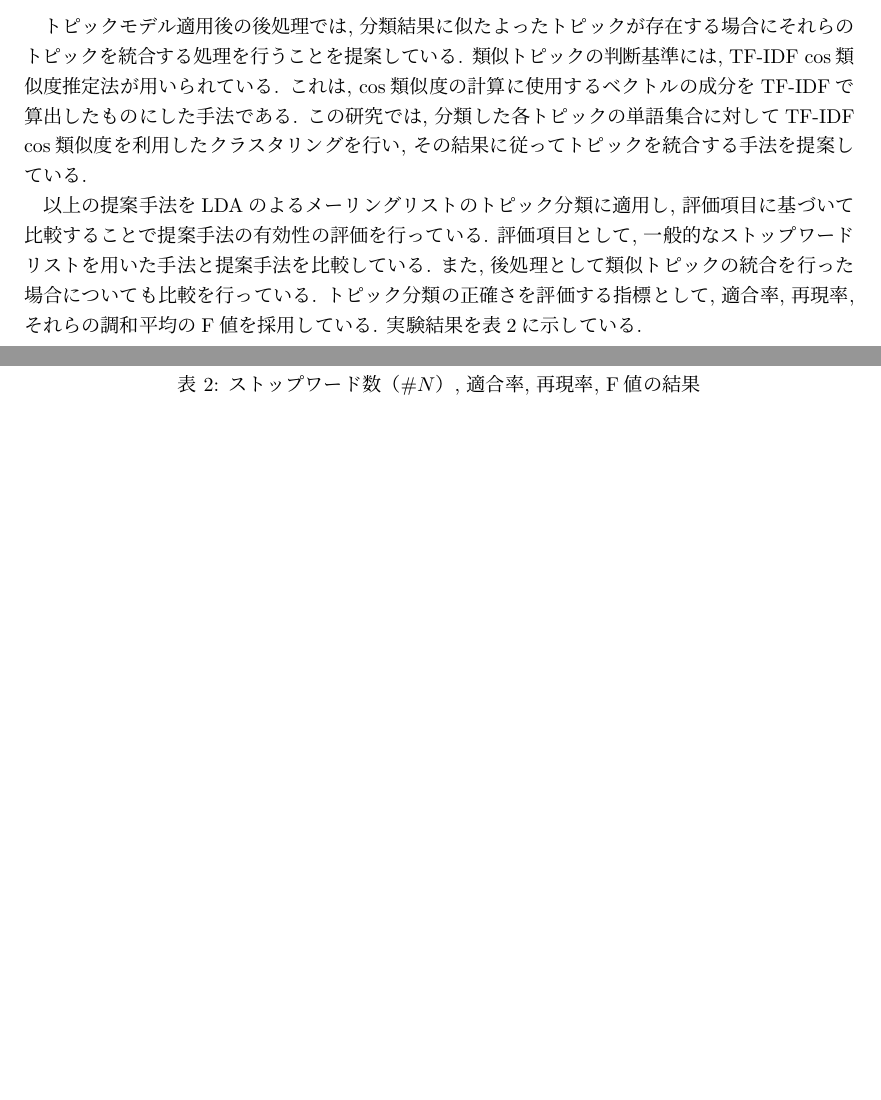
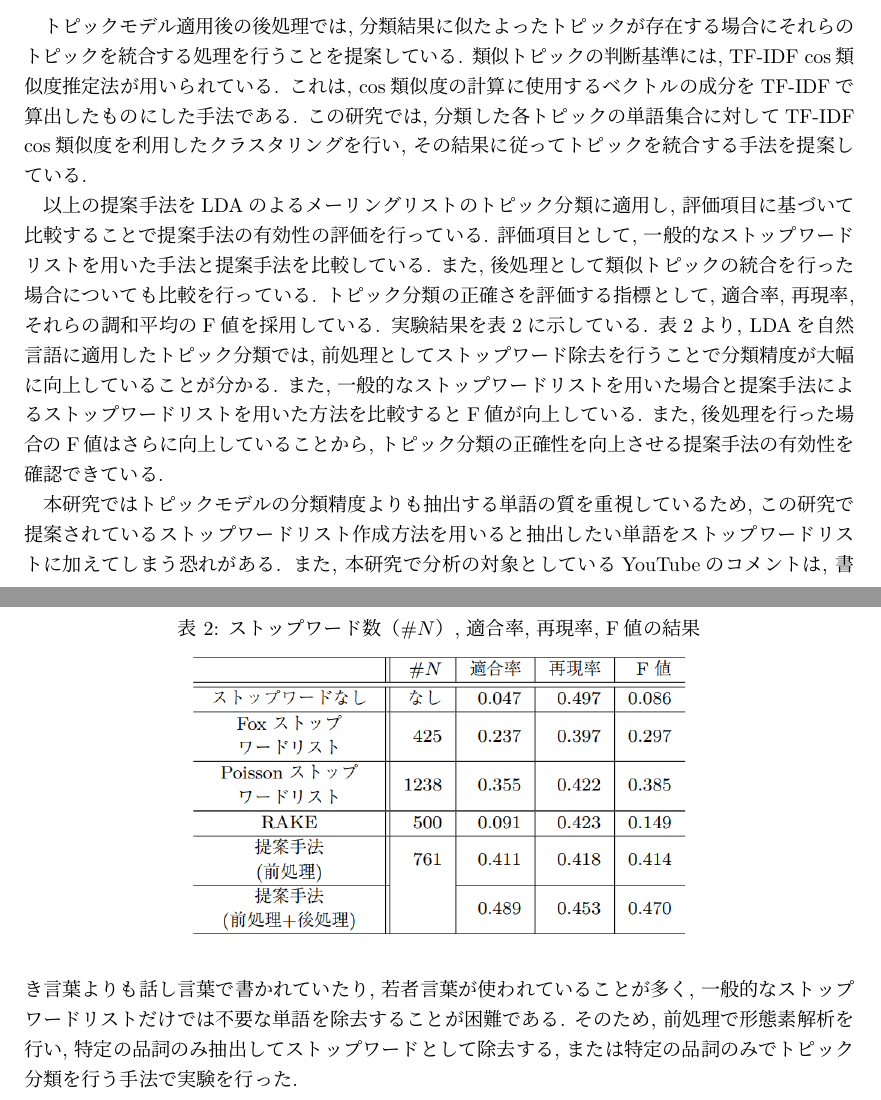
Before and after one commit to dora937nishikori/investigation, a LaTeX document (修論/修論.tex): two parts of pages 8 and 9 of 12 before the commit and two parts of pages 8 and 9 of 13 after it, joined at a grey line, cut so that both start at the same text, the shorter picture padded with empty space. The pictures show the PDF file 修論/修論.pdf that the author committed with the source.

Commit message:
関連研究2追加

```diff
--- a/修論/修論.tex
+++ b/修論/修論.tex
@@ -200,10 +200,20 @@ TF-IDF cos類似度を利用したクラスタリングを行い, その結果
 の有効性の評価を行っている. 評価項目として, 一般的なストップワードリストを用いた手法と提案手法を比較している.
 また, 後処理として類似トピックの統合を行った場合についても比較を行っている.
 トピック分類の正確さを評価する指標として, 適合率, 再現率, それらの調和平均のF値を採用している.
-実験結果を表2に示している.
+実験結果を表2に示している. 表2より, LDAを自然言語に適用したトピック分類では, 前処理としてストップワード除去
+を行うことで分類精度が大幅に向上していることが分かる. また, 一般的なストップワードリストを用いた場合と提案手法
+によるストップワードリストを用いた方法を比較するとF値が向上している. また, 後処理を行った場合のF値はさらに向上している
+ことから, トピック分類の正確性を向上させる提案手法の有効性を確認できている.
+
+本研究ではトピックモデルの分類精度よりも抽出する単語の質を重視しているため, この研究で提案されているストップワードリスト
+作成方法を用いると抽出したい単語をストップワードリストに加えてしまう恐れがある.
+また, 本研究で分析の対象としているYouTubeのコメントは, 書き言葉よりも話し言葉で書かれていたり, 若者言葉が使われていることが多く,
+一般的なストップワードリストだけでは不要な単語を除去することが困難である. そのため, 前処理で形態素解析を行い, 特定の品詞のみ抽出
+してストップワードとして除去する, または特定の品詞のみでトピック分類を行う手法で実験を行った.
 \begin{table}
     \centering
     \caption{ストップワード数（$\#N$）, 適合率, 再現率, F値の結果}
+    \vspace{5truept}
     \includegraphics[]{images/table2.png}
 \end{table}
 
```
Also changed, not shown: 修論/修論.pdf, 3 other files.
